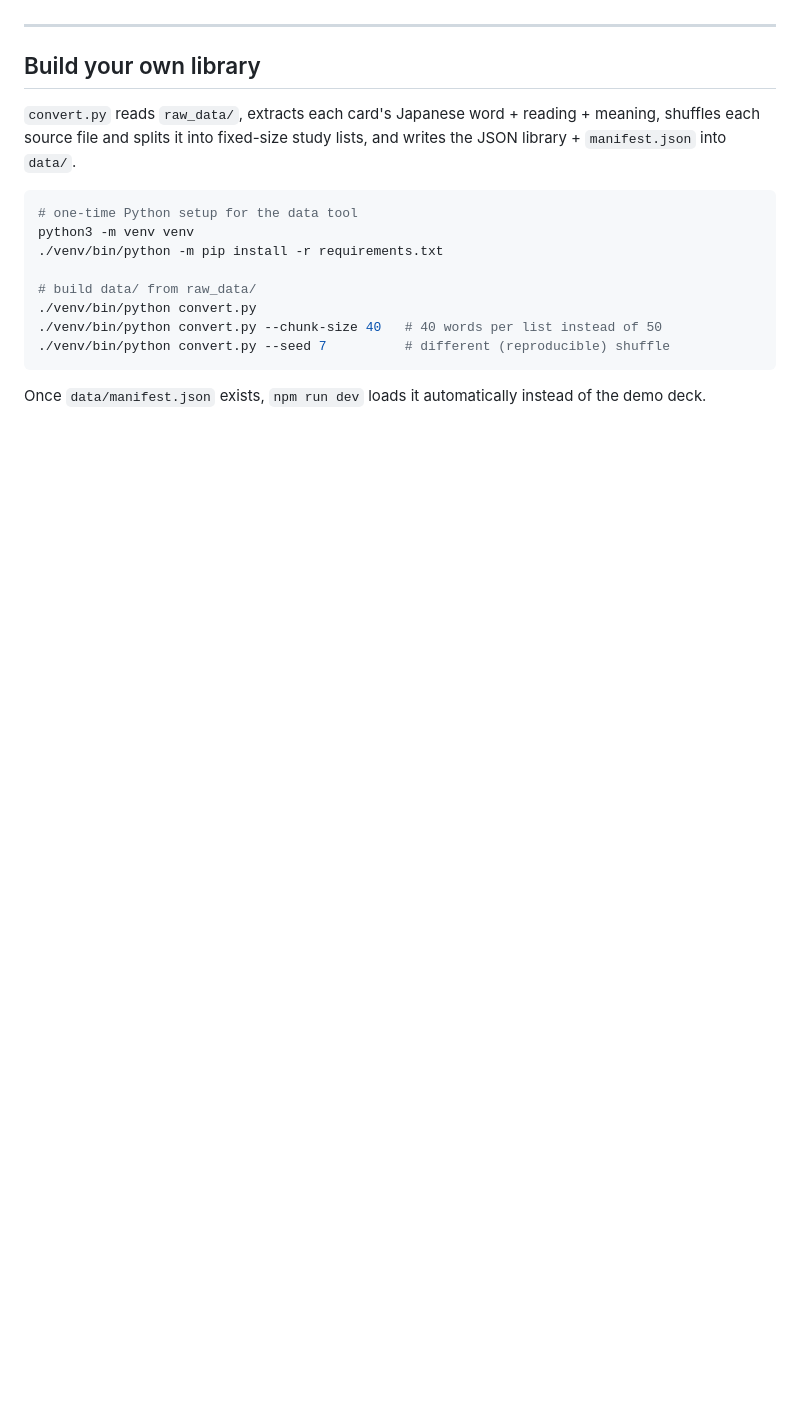
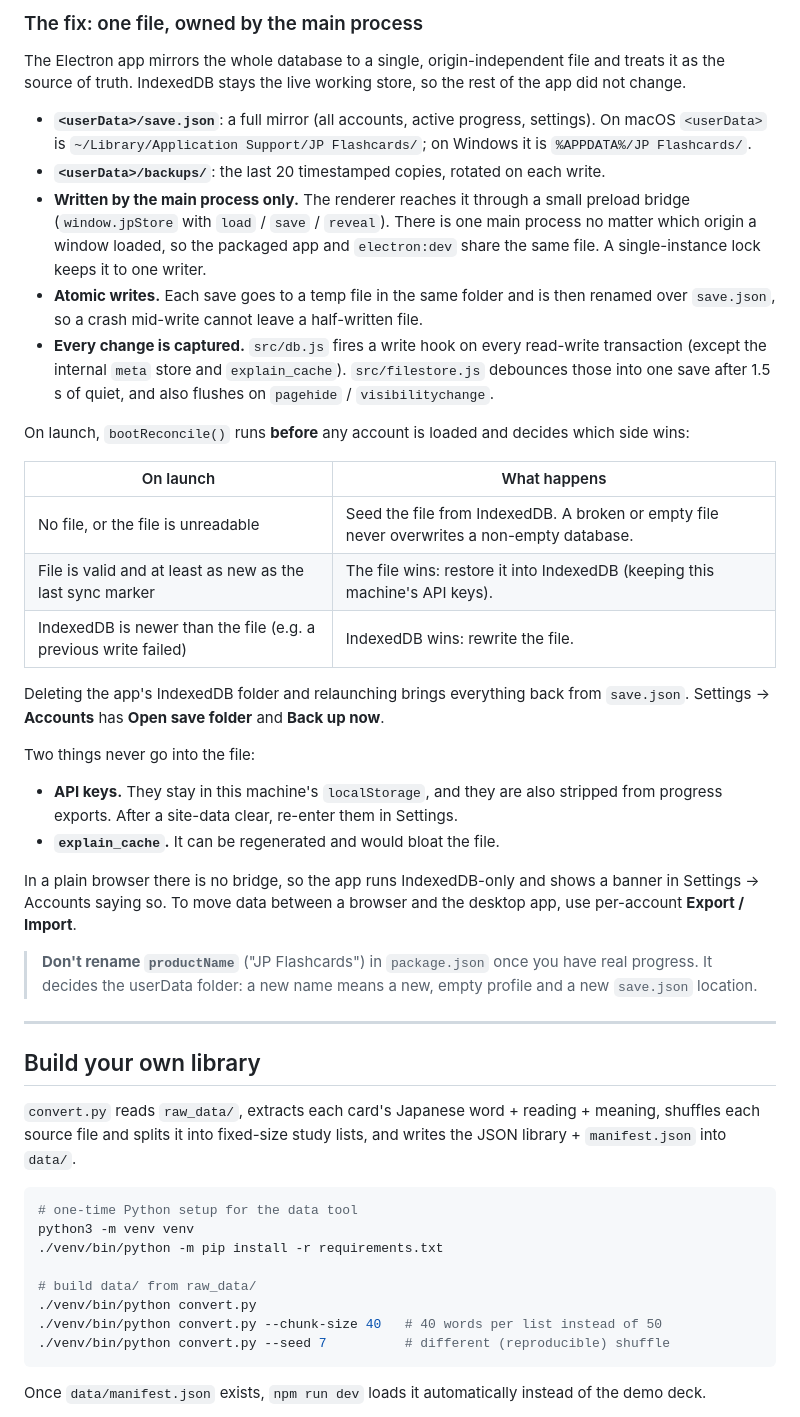
Before and after one commit to is-ClarkHu/jp-flashcard, a Markdown page: README.md, the part around one of its changes. Rendered like a GitHub page; blank space fills up the shorter version.

```diff
--- a/README.md
+++ b/README.md
@@ -128,3 +142,52 @@ data/            build output the app reads at runtime (gitignored, except data/
+### The fix: one file, owned by the main process
+
+The Electron app mirrors the whole database to a single, origin-independent file
+and treats it as the source of truth. IndexedDB stays the live working store, so
+the rest of the app did not change.
+
+- **`<userData>/save.json`**: a full mirror (all accounts, active progress,
+  settings). On macOS `<userData>` is `~/Library/Application Support/JP Flashcards/`;
+  on Windows it is `%APPDATA%/JP Flashcards/`.
+- **`<userData>/backups/`**: the last 20 timestamped copies, rotated on each
+  write.
+- **Written by the main process only.** The renderer reaches it through a small
+  preload bridge (`window.jpStore` with `load` / `save` / `reveal`). There is one
+  main process no matter which origin a window loaded, so the packaged app and
+  `electron:dev` share the same file. A single-instance lock keeps it to one
+  writer.
+- **Atomic writes.** Each save goes to a temp file in the same folder and is then
+  renamed over `save.json`, so a crash mid-write cannot leave a half-written file.
+- **Every change is captured.** `src/db.js` fires a write hook on every
+  read-write transaction (except the internal `meta` store and `explain_cache`).
+  `src/filestore.js` debounces those into one save after 1.5 s of quiet, and also
+  flushes on `pagehide` / `visibilitychange`.
+
+On launch, `bootReconcile()` runs **before** any account is loaded and decides
+which side wins:
+
+| On launch | What happens |
+| --- | --- |
+| No file, or the file is unreadable | Seed the file from IndexedDB. A broken or empty file never overwrites a non-empty database. |
+| File is valid and at least as new as the last sync marker | The file wins: restore it into IndexedDB (keeping this machine's API keys). |
+| IndexedDB is newer than the file (e.g. a previous write failed) | IndexedDB wins: rewrite the file. |
+
+Deleting the app's IndexedDB folder and relaunching brings everything back from
+`save.json`. Settings → **Accounts** has **Open save folder** and **Back up now**.
+
+Two things never go into the file:
+
+- **API keys.** They stay in this machine's `localStorage`, and they are also
+  stripped from progress exports. After a site-data clear, re-enter them in
+  Settings.
+- **`explain_cache`.** It can be regenerated and would bloat the file.
+
+In a plain browser there is no bridge, so the app runs IndexedDB-only and shows a
+banner in Settings → Accounts saying so. To move data between a browser and the
+desktop app, use per-account **Export / Import**.
+
+> **Don't rename `productName`** ("JP Flashcards") in `package.json` once you have
+> real progress. It decides the userData folder: a new name means a new, empty
+> profile and a new `save.json` location.
 
 ---
 
```
Also changed, not shown: other parts of README.md (+54 -40 lines).
